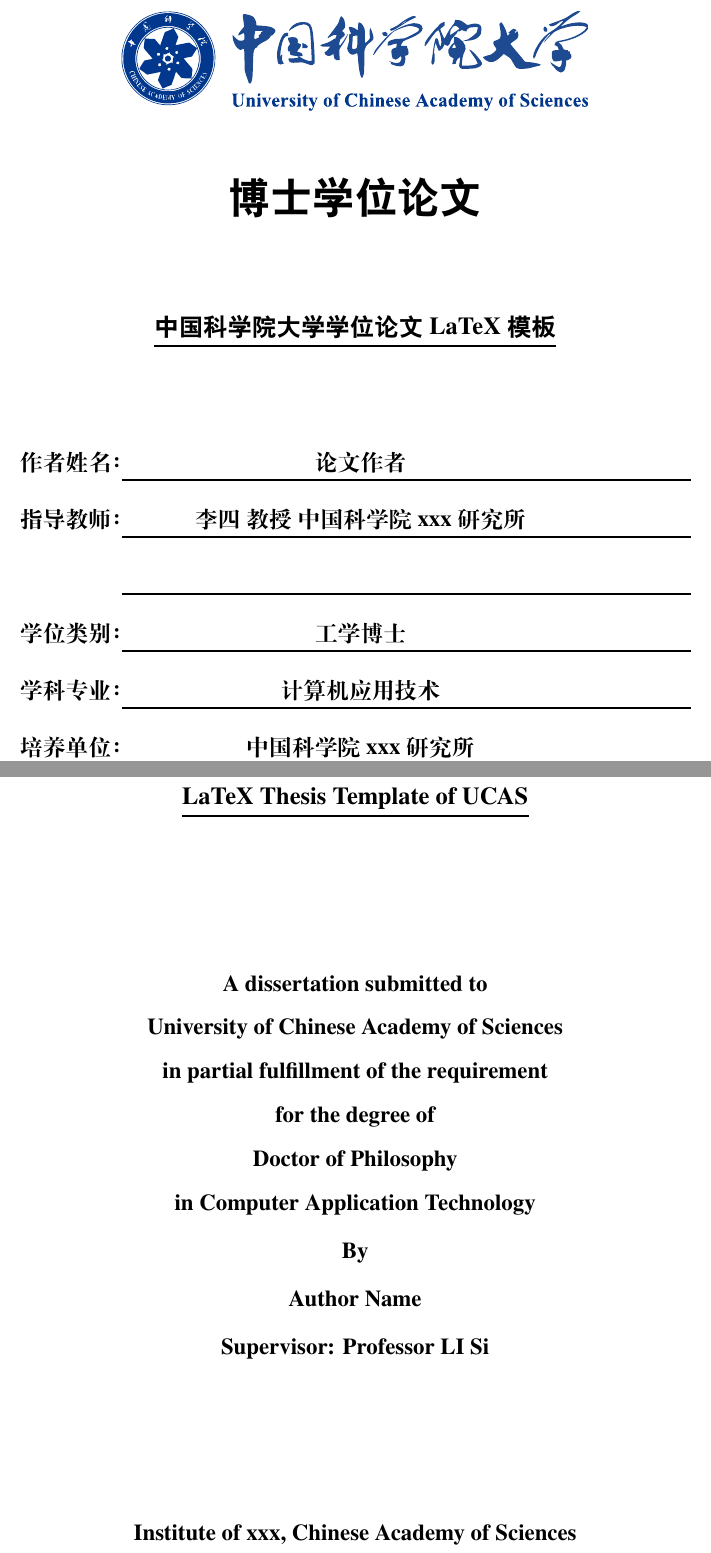
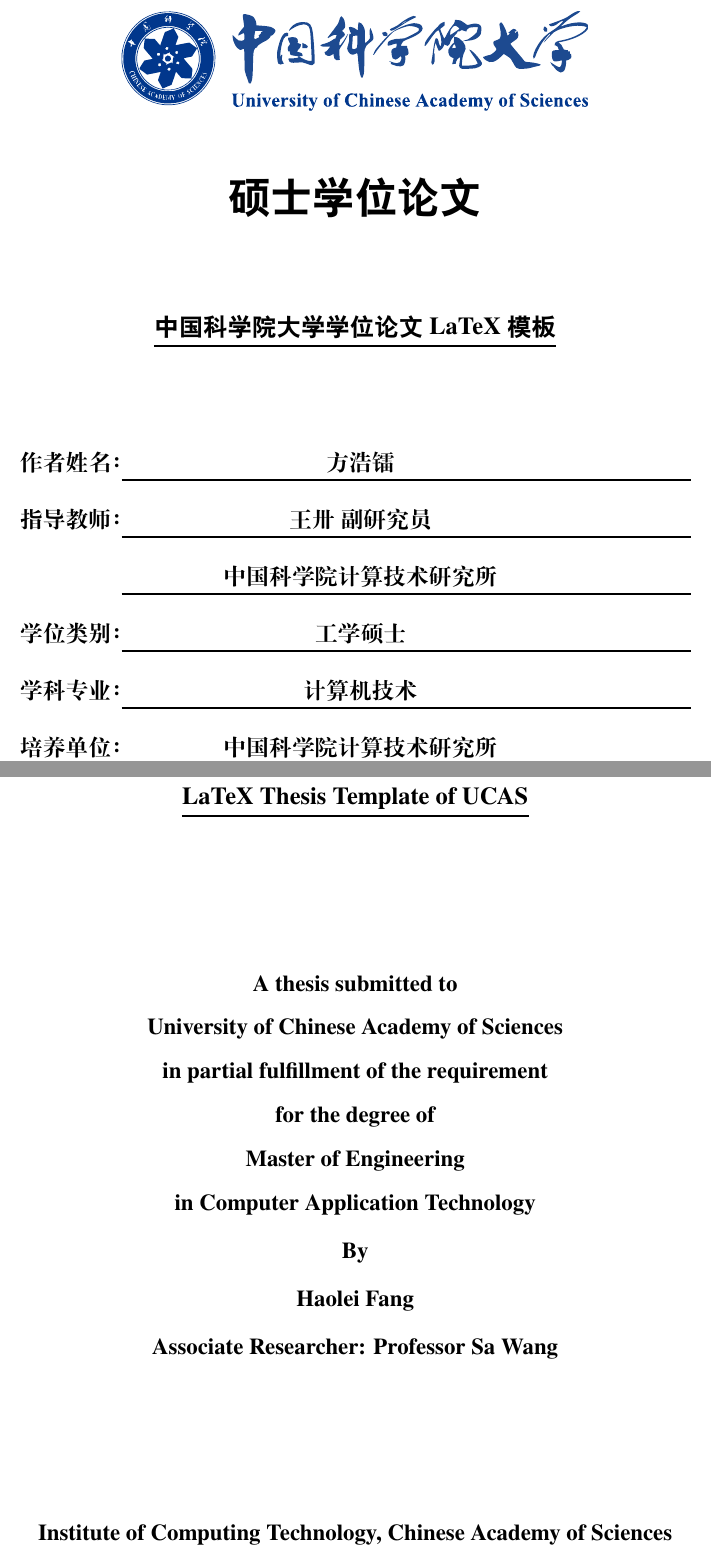
Before and after one commit to Faione/control_zone, a LaTeX thesis (Thesis.tex, which reads Tex/Frontinfo.tex): two parts of pages 1 and 3 of 42, joined at a grey line, cut so that both start at the same text. Compiled offline with XeLaTeX; a missing font is replaced by an installed copy or a similar font.

Commit message:
init front info

```diff
--- a/Tex/Frontinfo.tex
+++ b/Tex/Frontinfo.tex
@@ -7,11 +7,11 @@
 \confidential{}% 密级：涉密论文或延迟公开论文填写
 \schoollogo[scale=0.095]{ucas_logo}% 校徽
 \title{中国科学院大学学位论文 LaTeX 模板 }% 论文中文题目
-\author{论文作者}% 论文作者
-\advisor{李四~教授~中国科学院xxx研究所\\}% 指导教师：姓名 专业技术职务 工作单位
+\author{方浩镭}% 论文作者
+\advisor{王卅~副研究员\\中国科学院计算技术研究所}% 指导教师：姓名 专业技术职务 工作单位
 %\advisor{指导教师一\\指导教师二\\指导教师三}% 多行指导教师示例
-\degree{博士}% 学位：学士、硕士、博士
+\degree{硕士}% 学位：学士、硕士、博士
 \degreetype{工学}% 学位类别：理学、工学、工程、医学等
-\major{计算机应用技术}% 一级/二级学科专业名称，领域名称需要与学籍信息一致
-\institute{中国科学院xxx研究所}% 院系名称
+\major{计算机技术}% 一级/二级学科专业名称，领域名称需要与学籍信息一致
+\institute{中国科学院计算技术研究所}% 院系名称
 %\institute{中国科学院力学研究所\\流固耦合实验室}% 多行院系名称示例
@@ -20,11 +20,11 @@
 %-> 英文封面信息
 %-
 \TITLE{LaTeX Thesis Template of UCAS}% 论文英文题目
-\AUTHOR{Author Name}% 论文作者
-\ADVISOR{Supervisor: Professor LI Si}% 指导教师
-\DEGREE{Doctor}% 学位：Bachelor, Master, Doctor, Postdoctor。封面据英文学位名称自动切换，需确保拼写准确
-\DEGREETYPE{Philosophy}% 学位类别：Philosophy, Natural Science, Engineering, Economics, Agriculture 等
+\AUTHOR{Haolei Fang}% 论文作者
+\ADVISOR{Associate Researcher: Professor Sa Wang}% 指导教师
+\DEGREE{Master}% 学位：Bachelor, Master, Doctor, Postdoctor。封面据英文学位名称自动切换，需确保拼写准确
+\DEGREETYPE{Engineering}% 学位类别：Philosophy, Natural Science, Engineering, Economics, Agriculture 等
 \MAJOR{Computer Application Technology}% 二级学科专业名称
-\INSTITUTE{Institute of xxx, Chinese Academy of Sciences}% 院系名称
-\DATE{June, 2023}% 毕业日期：夏季为June、冬季为December
+\INSTITUTE{Institute of Computing Technology, Chinese Academy of Sciences}% 院系名称
+\DATE{June, 2024}% 毕业日期：夏季为June、冬季为December
 %---------------------------------------------------------------------------%
```
Also changed, not shown: Tex/Frontinfo.tex (2 more changed lines).
